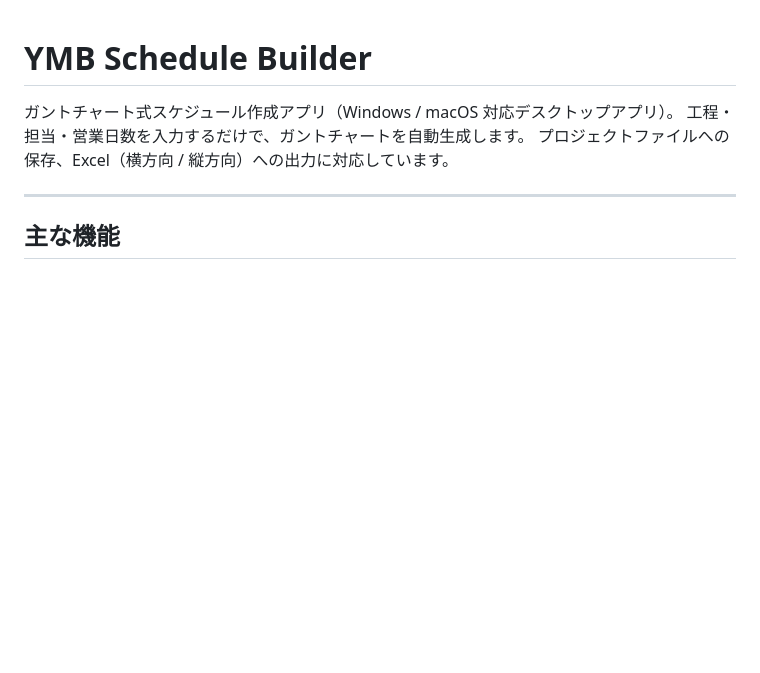
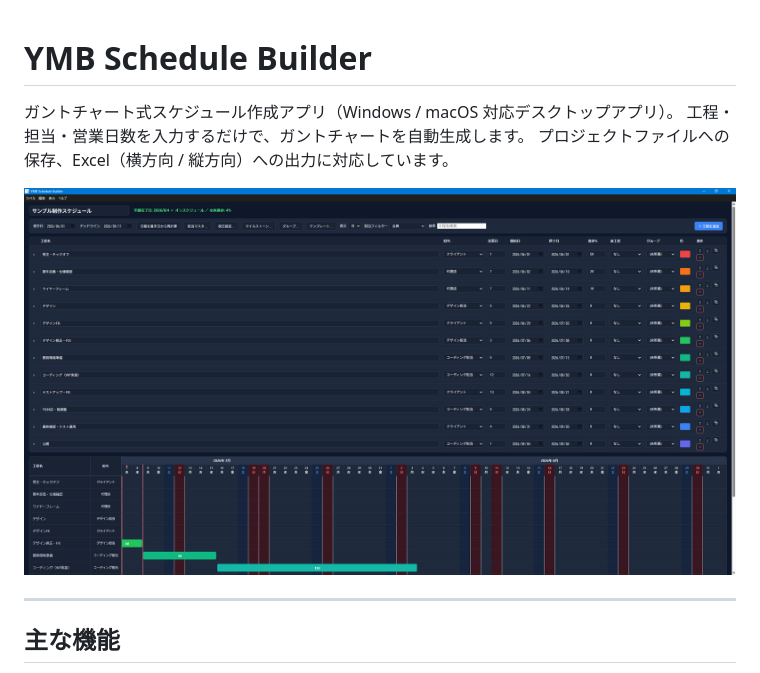
Before and after one commit to yumebi/_260512_ymb_schedule_builder, a Markdown page: README.md, the part around the change. GitHub-like rendering; pictures changed too: docs/screenshot.png (added); blank space fills up the shorter version.

Commit message:
docs: READMEにスクリーンショットを追加

```diff
--- a/README.md
+++ b/README.md
@@ -3,6 +3,8 @@
 ガントチャート式スケジュール作成アプリ（Windows / macOS 対応デスクトップアプリ）。
 工程・担当・営業日数を入力するだけで、ガントチャートを自動生成します。
 プロジェクトファイルへの保存、Excel（横方向 / 縦方向）への出力に対応しています。
+
+![スクリーンショット](./docs/screenshot.png)
 
 ---
 
```
